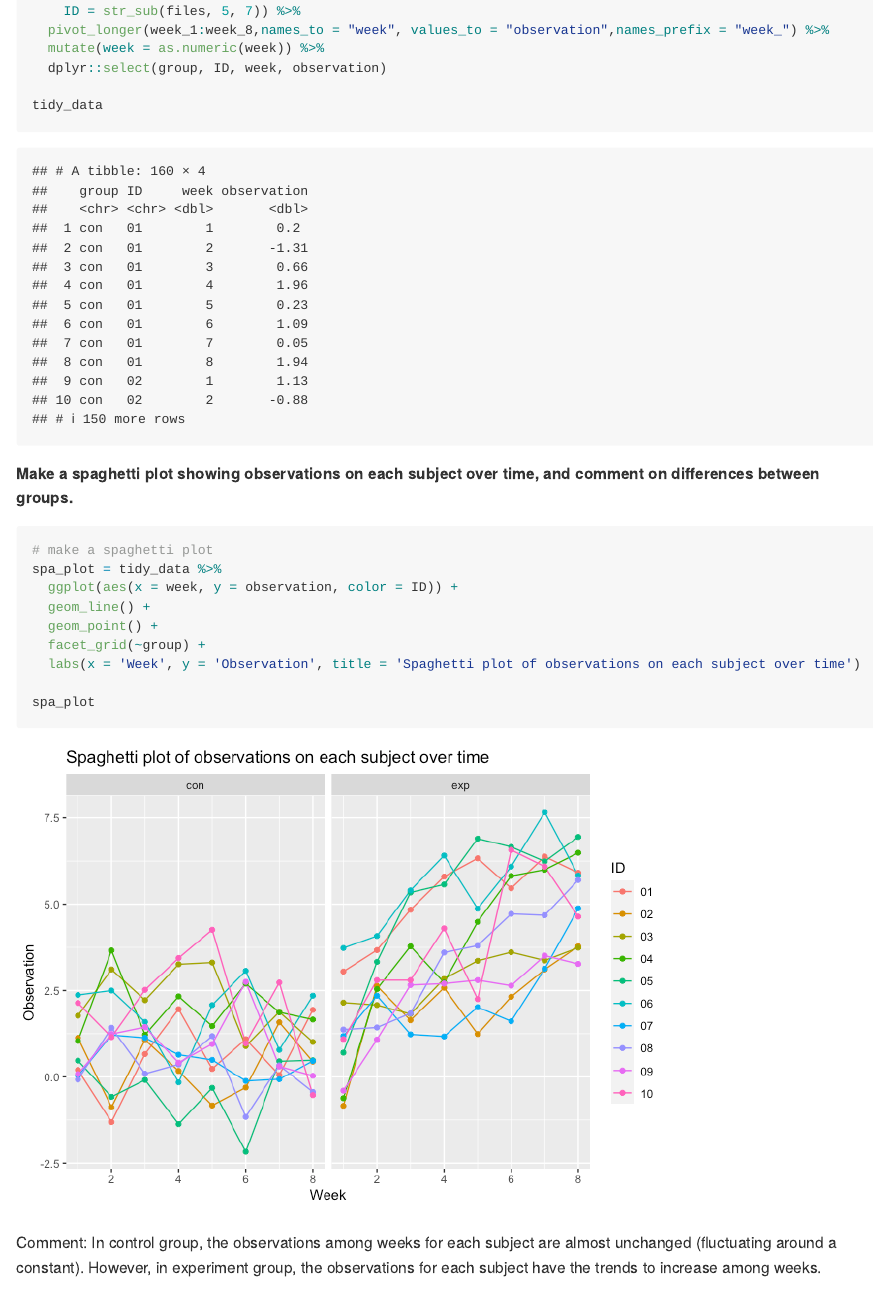
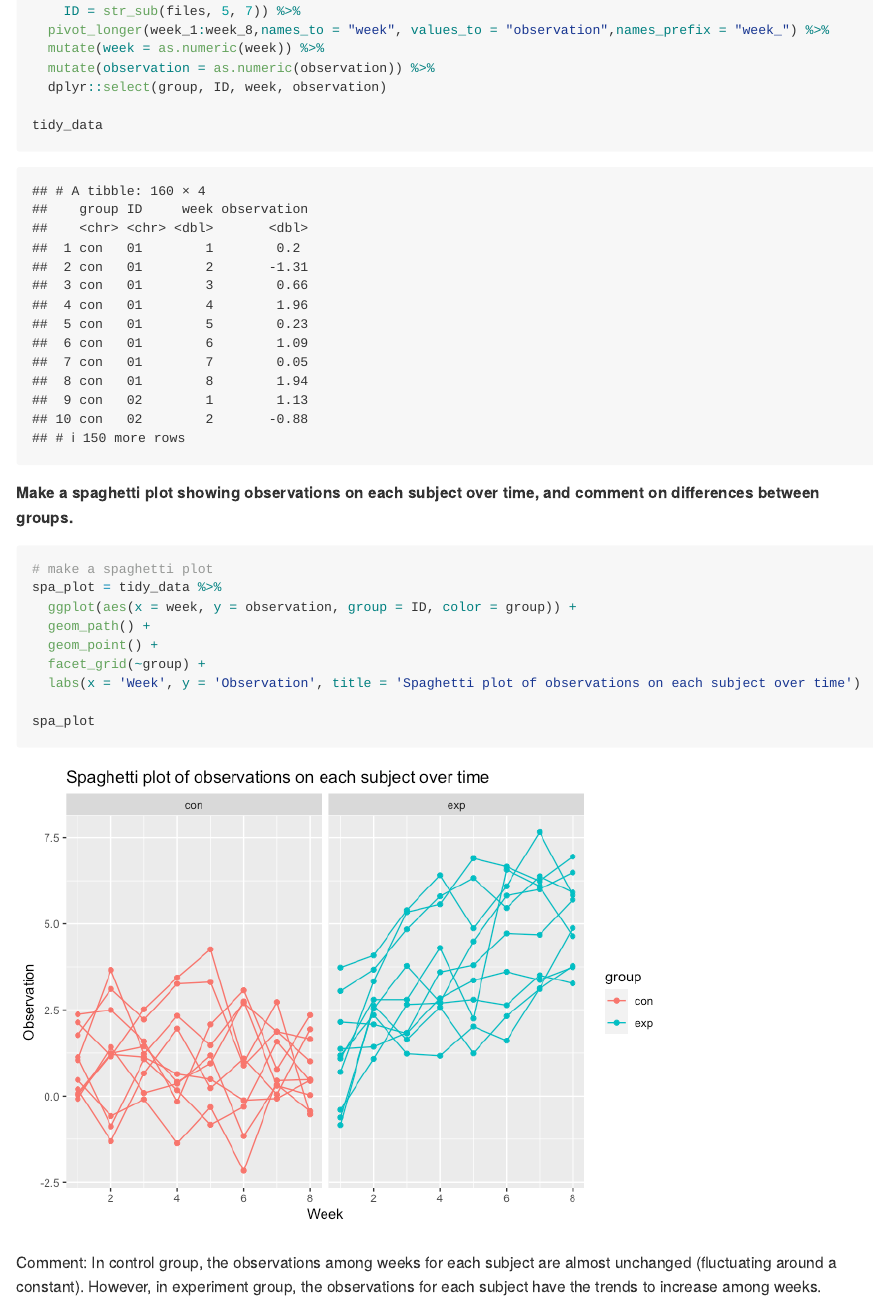
Before and after one commit to Doloreshqq/p8105_hw5_qh2284, an R Markdown document (p8105_hw5_qh2284.Rmd): the page in a window 1100 px wide, from 7420 px down. The pictures show the output file p8105_hw5_qh2284.md that the author committed with the source, drawn offline in the style of GitHub; long lines of code are wrapped.

Commit message:
update spaghetti plot

````diff
--- a/p8105_hw5_qh2284.Rmd
+++ b/p8105_hw5_qh2284.Rmd
@@ -152,6 +152,7 @@ tidy_data =
     ID = str_sub(files, 5, 7)) %>%
   pivot_longer(week_1:week_8,names_to = "week", values_to = "observation",names_prefix = "week_") %>%
   mutate(week = as.numeric(week)) %>%
+  mutate(observation = as.numeric(observation)) %>%
   dplyr::select(group, ID, week, observation)
 
 tidy_data
@@ -162,8 +163,8 @@ tidy_data
 ```{r}
 # make a spaghetti plot
 spa_plot = tidy_data %>%
-  ggplot(aes(x = week, y = observation, color = ID)) +
-  geom_line() +
+  ggplot(aes(x = week, y = observation, group = ID, color = group)) +
+  geom_path() +
   geom_point() +
   facet_grid(~group) +
   labs(x = 'Week', y = 'Observation', title = 'Spaghetti plot of observations on each subject over time')
````
Also changed, not shown: p8105_hw5_qh2284.md, p8105_hw5_qh2284_files/figure-gfm/unnamed-chunk-13-1.png, p8105_hw5_qh2284_files/figure-gfm/unnamed-chunk-14-1.png, p8105_hw5_qh2284_files/figure-gfm/unnamed-chunk-15-1.png, p8105_hw5_qh2284_files/figure-gfm/unnamed-chunk-8-1.png.
